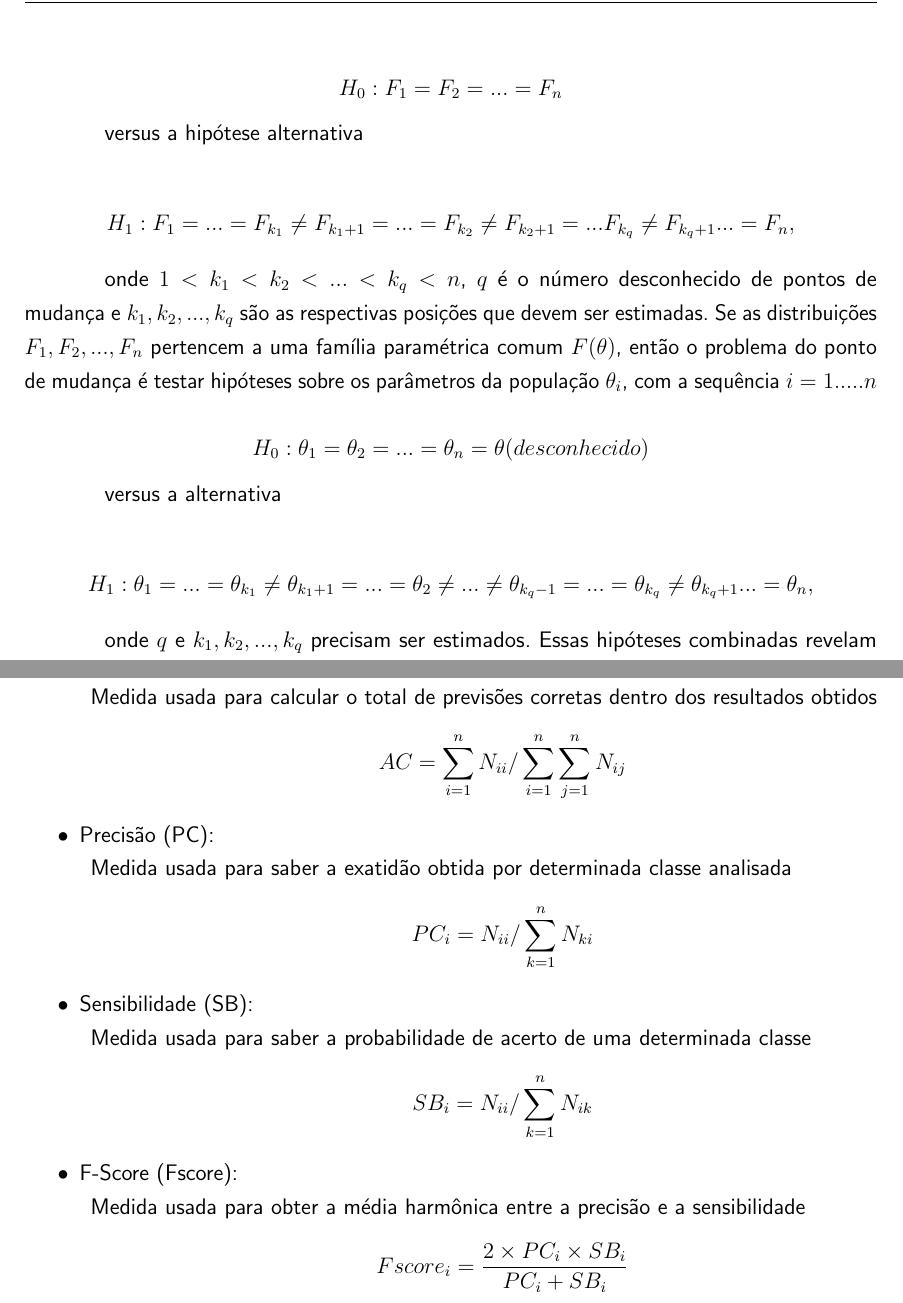
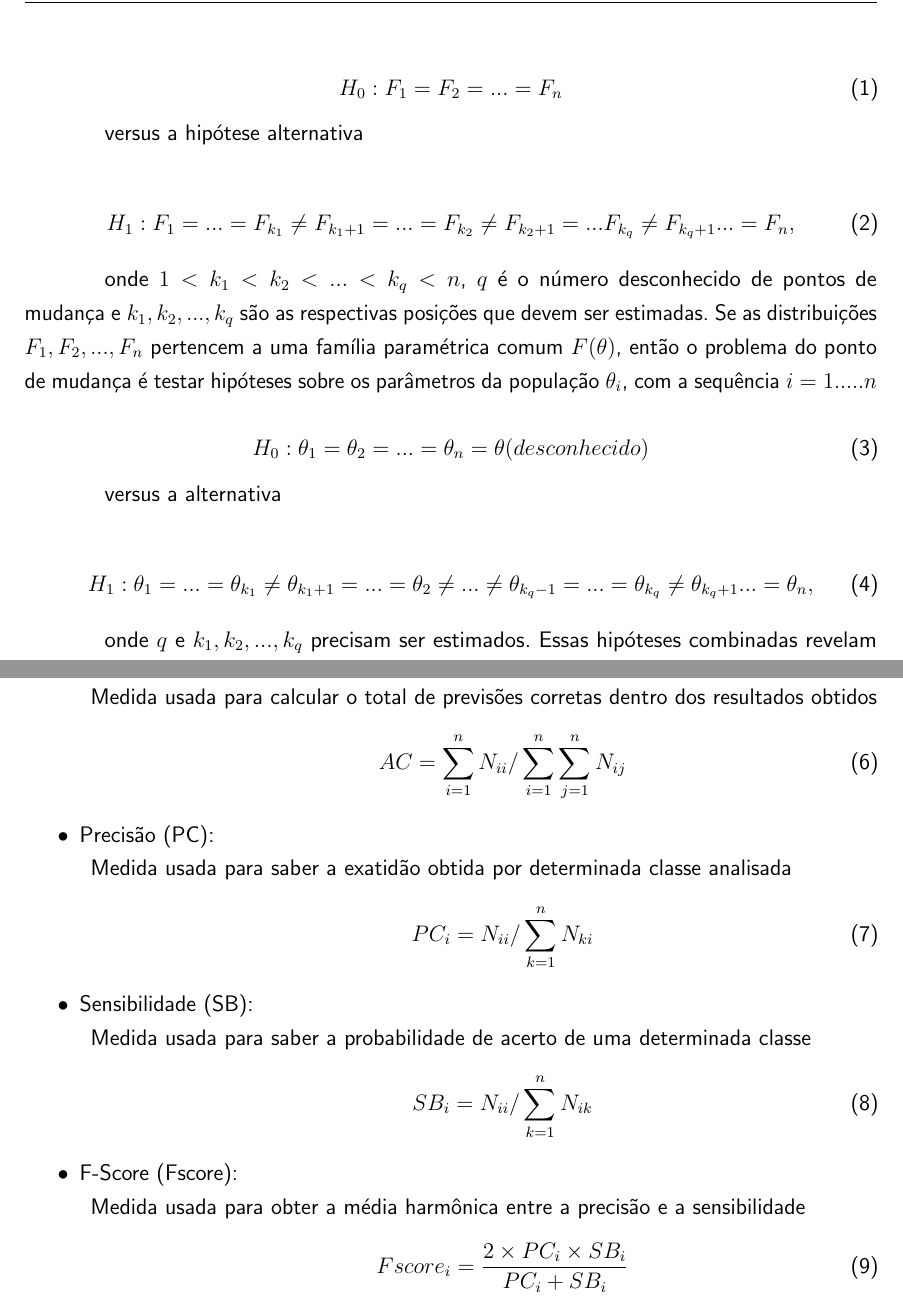
Before and after one commit to kassiacatarine/CNVanalyzers, a LaTeX thesis (docs/utfpr-tcc.tex, which reads docs/estrutura/textuais/desenvolvimento/revisao-de-literatura.tex): two parts of pages 24 and 27 of 33, joined at a grey line, cut so that both start at the same text. Compiled offline with pdfLaTeX.

Commit message:
adding structure of equation

```diff
--- a/docs/estrutura/textuais/desenvolvimento/revisao-de-literatura.tex
+++ b/docs/estrutura/textuais/desenvolvimento/revisao-de-literatura.tex
@@ -152,20 +152,32 @@ Os objetivos fixados ao estudar pontos de mudança geralmente estão entre saber
 
 Seja $X_1, X_2, ..., X_n$ uma sequência de vetores aleatórios independentes (variáveis) com funções de distribuição de probabilidade $F_1, F_2, ..., F_n$, respectivamente. Então, o problema de \textit{change point} é testar a seguinte hipótese nula:
 
-\[H_0 : F_1 = F_2 = ... = F_n\]
+\begin{equation}
+    H_0 : F_1 = F_2 = ... = F_n
+    \label{eq:cpd-hupotese-nula-1}
+\end{equation}
 
 versus a hipótese alternativa
 
-\[H_{1} : F_{1} = ... = F_{k_1}\neq F_{{k_1}+1} = ... = F_{k_2}\neq F_{{k_2}+1} = ... F_{k_q}\neq F_{{k_q}+1} ... = F_{n},\]
+\begin{equation}
+    H_{1} : F_{1} = ... = F_{k_1}\neq F_{{k_1}+1} = ... = F_{k_2}\neq F_{{k_2}+1} = ... F_{k_q}\neq F_{{k_q}+1} ... = F_{n},
+    \label{eq:cpd-hipotese-alternativa-1}
+\end{equation}
 
 onde $1 < k_1 < k_2 < ... < k_q <n$, $q$ é o número desconhecido de pontos de mudança e $k_1, k_2, ..., k_q$ são as respectivas posições que devem ser estimadas. Se as distribuições $F_1, F_2, ..., F_n$ pertencem a uma família paramétrica comum $F(\theta)$,
 então o problema do ponto de mudança é testar hipóteses sobre os parâmetros da população $\theta_i$, com a sequência $i = 1 ..... n$
 
-\[H_0 : \theta_{1} = \theta_{2} = ... = \theta_{n} = \theta (desconhecido)\]
+\begin{equation}
+    H_0 : \theta_{1} = \theta_{2} = ... = \theta_{n} = \theta (desconhecido)
+    \label{eq:cpd-hupotese-nula-2}
+\end{equation}
 
 versus a alternativa
 
-\[H_1 : \theta_{1} = ... = \theta_{k_1} \not = \theta_{{k_1}+1} = ... = \theta_{2} \not = ... \not = \theta_{{k_q}-1} = ... = \theta_{k_q} \not = \theta_{{k_q}+1}... = \theta_{n},\]
+\begin{equation}
+    H_1 : \theta_{1} = ... = \theta_{k_1} \not = \theta_{{k_1}+1} = ... = \theta_{2} \not = ... \not = \theta_{{k_q}-1} = ... = \theta_{k_q} \not = \theta_{{k_q}+1}... = \theta_{n},
+    \label{eq:cpd-hipotese-alternativa-2}
+\end{equation}
 
 onde $q$ e $k_1, k_2, ..., k_q$ precisam ser estimados. Essas hipóteses combinadas revelam aspectos da inferência de ponto de mudança, ou seja, os objetivos citados acima.
 
@@ -261,21 +276,33 @@ Uma matriz de confusão é composta por duas dimensões, sendo elas os valores r
    \item Acurácia (AC):
    \begin{description}
     \item Medida usada para calcular o total de previsões corretas dentro dos resultados obtidos
-    \[AC=\sum_{i=1}^nN_{ii}/\sum_{i=1}^n\sum_{j=1}^nN_{ij}\]
+    \begin{equation}
+        AC=\sum_{i=1}^nN_{ii}/\sum_{i=1}^n\sum_{j=1}^nN_{ij}
+    \label{eq:mc-acuracia}
+    \end{equation}
     \end{description}
     \item Precisão (PC):
     \begin{description}
     \item Medida usada para saber a exatidão obtida por determinada classe analisada
-    \[PC_i=N_{ii}/\sum_{k=1}^nN_{ki}\]
+    \begin{equation}
+        PC_i=N_{ii}/\sum_{k=1}^nN_{ki}
+    \label{eq:mc-precisao}
+    \end{equation}
     \end{description}
     \item Sensibilidade (SB):
     \begin{description}
     \item Medida usada para saber a probabilidade de acerto de uma determinada classe
-    \[SB_i=N_{ii}/\sum_{k=1}^nN_{ik}\]
+    \begin{equation}
+        SB_i=N_{ii}/\sum_{k=1}^nN_{ik}
+        \label{eq:mc-sensibilidade}
+    \end{equation}
     \end{description}
     \item F-Score (Fscore):
     \begin{description}
     \item Medida usada para obter a média harmônica entre a precisão e a sensibilidade
-    \[Fscore_i=\frac{2\times PC_i\times SB_i}{PC_i+SB_i}\]
+    \begin{equation}
+        Fscore_i=\frac{2\times PC_i\times SB_i}{PC_i+SB_i}
+        \label{eq:mc-fscore}
+    \end{equation}
     \end{description}
 \end{itemize}
```
Also changed, not shown: docs/estrutura/textuais/desenvolvimento/revisao-de-literatura.tex (5 more changed lines).
